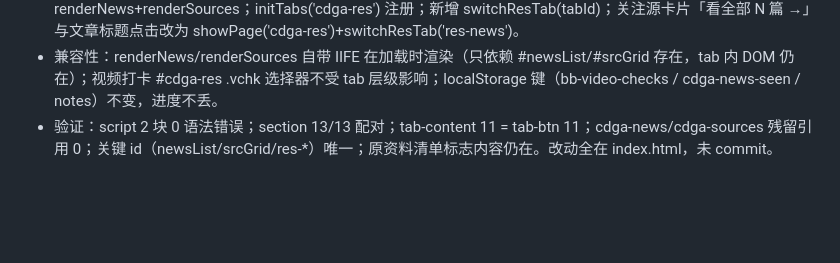
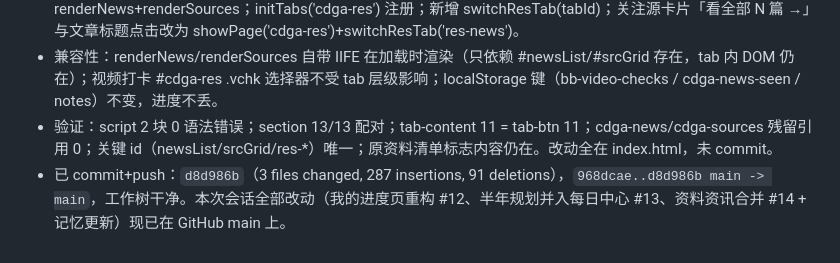
Before and after one commit to barbarayezi/learningDesktop, a Markdown page: .workbuddy/memory/2026-08-16.md, the part around the change. Rendered like a GitHub page; blank space fills up the shorter version.

Commit message:
chore: 记忆补记 2026-08-16 已推送状态

```diff
--- a/.workbuddy/memory/2026-08-16.md
+++ b/.workbuddy/memory/2026-08-16.md
@@ -166,3 +166,4 @@
 - 同步：titles/GROUP 移除 cdga-news/cdga-sources、cdga-res 标题改「资料与资讯」；showPage('cdga-res') 触发 renderNews+renderSources；initTabs('cdga-res') 注册；新增 switchResTab(tabId)；关注源卡片「看全部 N 篇 →」与文章标题点击改为 showPage('cdga-res')+switchResTab('res-news')。
 - 兼容性：renderNews/renderSources 自带 IIFE 在加载时渲染（只依赖 #newsList/#srcGrid 存在，tab 内 DOM 仍在）；视频打卡 #cdga-res .vchk 选择器不受 tab 层级影响；localStorage 键（bb-video-checks / cdga-news-seen / notes）不变，进度不丢。
 - 验证：script 2 块 0 语法错误；section 13/13 配对；tab-content 11 = tab-btn 11；cdga-news/cdga-sources 残留引用 0；关键 id（newsList/srcGrid/res-*）唯一；原资料清单标志内容仍在。改动全在 index.html，未 commit。
+- 已 commit+push：`d8d986b`（3 files changed, 287 insertions, 91 deletions），`968dcae..d8d986b main -> main`，工作树干净。本次会话全部改动（我的进度页重构 #12、半年规划并入每日中心 #13、资料资讯合并 #14 + 记忆更新）现已在 GitHub main 上。
```
